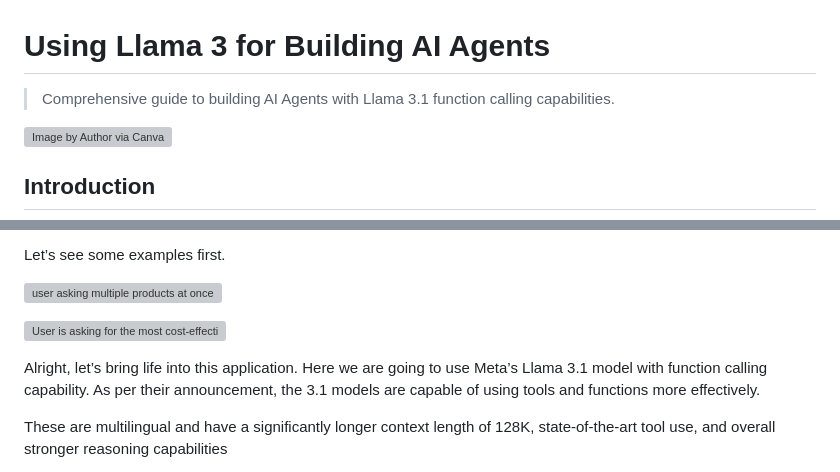
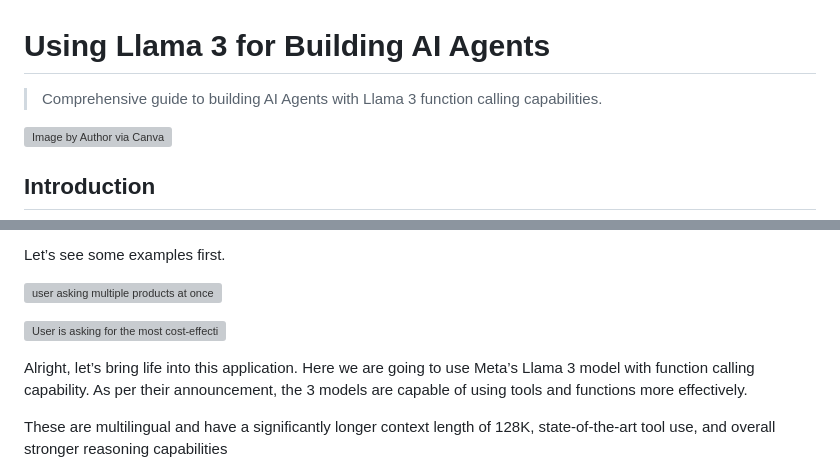
Before and after one commit to Ransaka/Ransaka, a Markdown page: Ransaka's Blog/Building AI Agent With Llama 3.md, 2 parts joined by grey strips. Rendered like a GitHub page; grey boxes are pictures that could not be loaded.

Commit message:
Fix typo

```diff
--- a/Ransaka's Blog/Building AI Agent With Llama 3.md
+++ b/Ransaka's Blog/Building AI Agent With Llama 3.md
@@ -1,5 +1,5 @@
 # Using Llama 3 for Building AI Agents
->Comprehensive guide to building AI Agents with Llama 3.1 function calling capabilities.
+>Comprehensive guide to building AI Agents with Llama 3 function calling capabilities.
 
 ![Image by Author via Canva](<../Images/ai-agents/Untitled design (3).png>)
 
@@ -13,7 +13,7 @@ Let’s see some examples first.
 ![User is asking for the most cost-effective purchase he/she can make.](../Images/ai-agents/example2.png)
 
 
-Alright, let’s bring life into this application. Here we are going to use Meta’s Llama 3.1 model with function calling capability. As per their announcement, the 3.1 models are capable of using tools and functions more effectively.
+Alright, let’s bring life into this application. Here we are going to use Meta’s Llama 3 model with function calling capability. As per their announcement, the 3 models are capable of using tools and functions more effectively.
 
 These are multilingual and have a significantly longer context length of 128K, state-of-the-art tool use, and overall stronger reasoning capabilities
 
```
